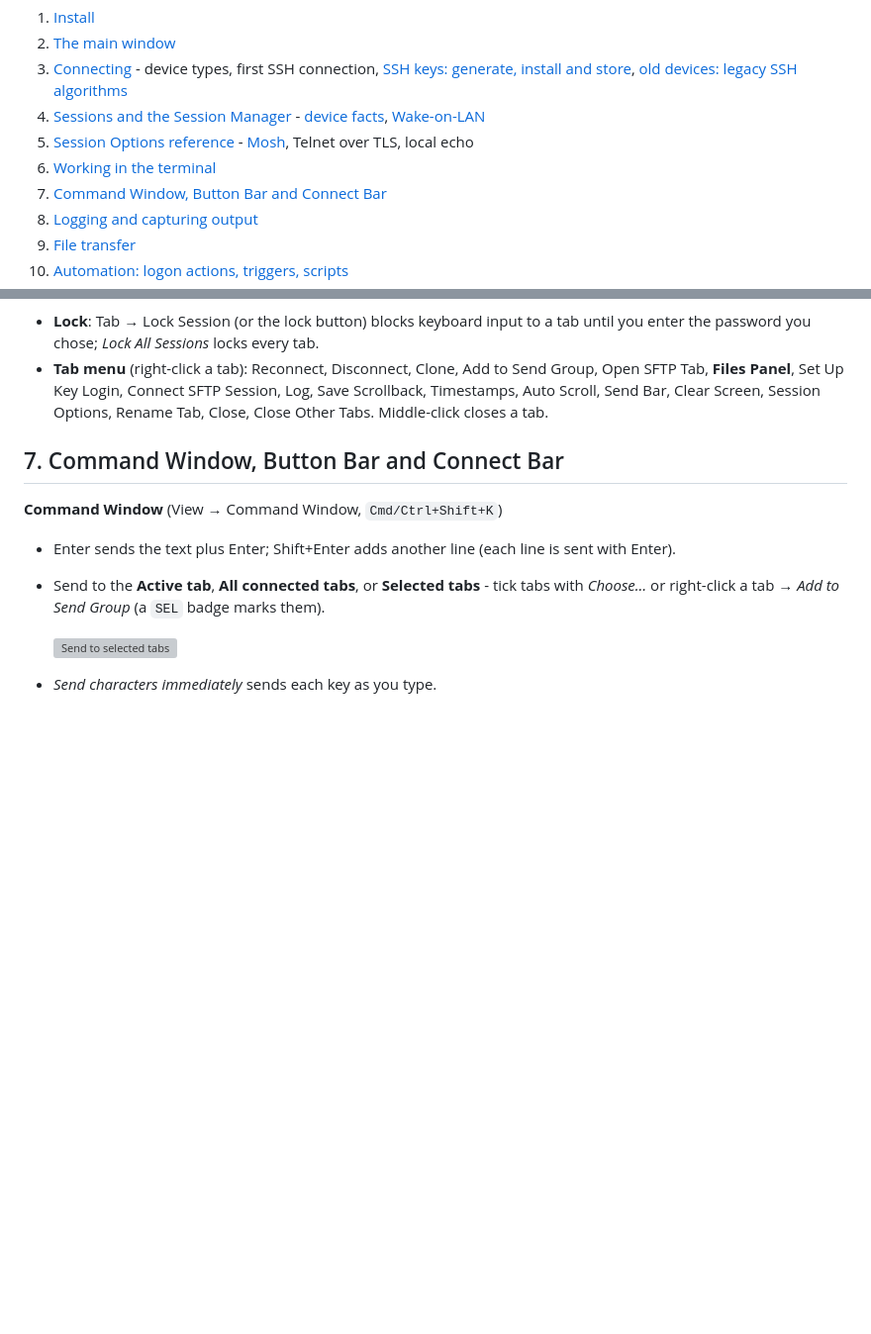
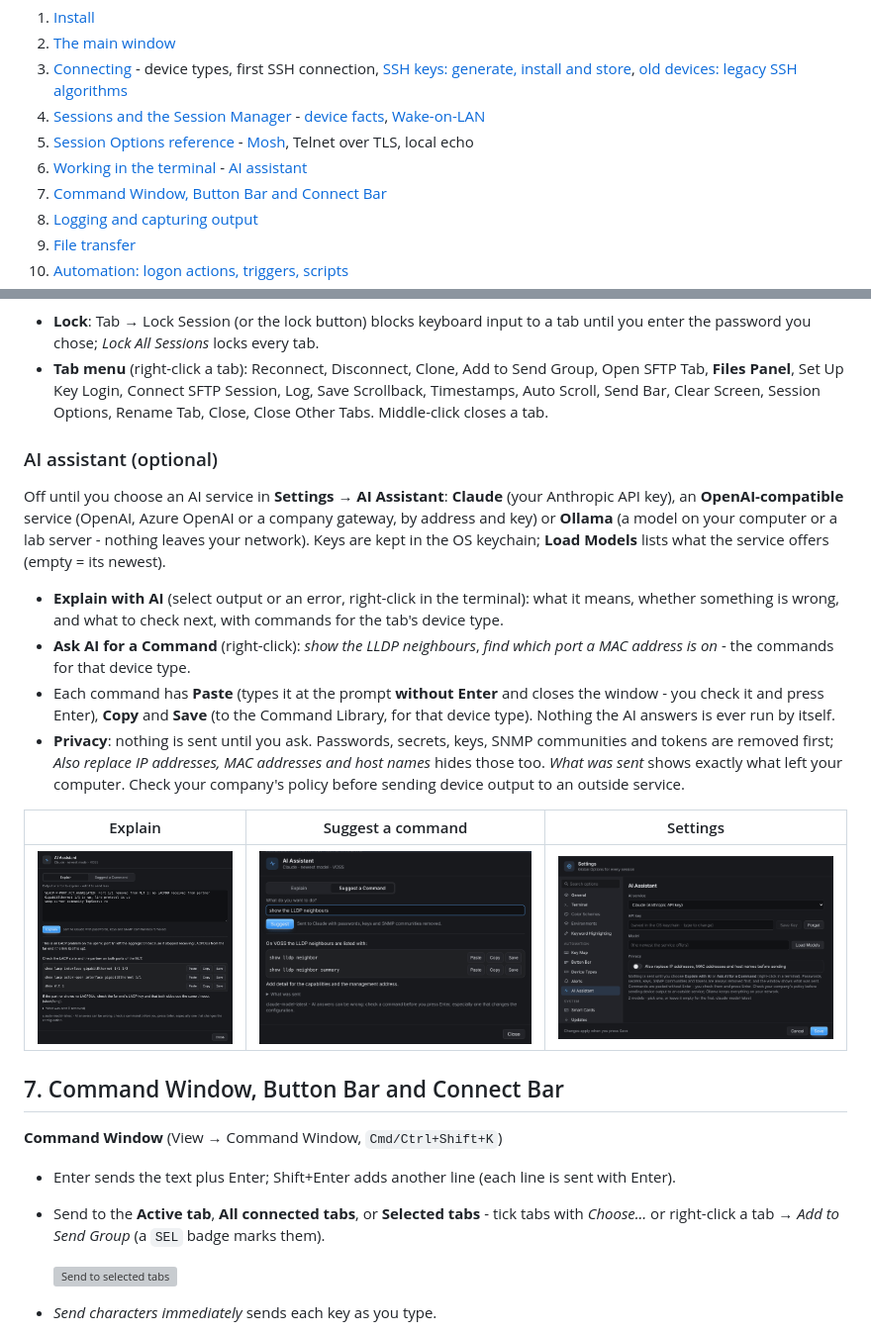
Before and after one commit to nperiannan/termwright, a Markdown page: docs/USER_GUIDE.md, 2 parts joined by grey strips. Shown at 99% size. Drawn GitHub-style; pictures changed too: docs/screenshots/ai-explain.png (added), docs/screenshots/ai-settings.png (added), docs/screenshots/ai-suggest.png (added); blank space fills up the shorter version; grey boxes are pictures that could not be loaded.

```diff
--- a/docs/USER_GUIDE.md
+++ b/docs/USER_GUIDE.md
@@ -19,7 +19,7 @@ Termwright is a terminal emulator and session manager for **SSH2, Telnet, Serial
 3. [Connecting](#3-connecting) - device types, first SSH connection, [SSH keys: generate, install and store](#ssh-keys-generate-install-and-store), [old devices: legacy SSH algorithms](#old-devices-legacy-ssh-algorithms)
 4. [Sessions and the Session Manager](#4-sessions-and-the-session-manager) - [device facts](#device-facts), [Wake-on-LAN](#wake-on-lan)
 5. [Session Options reference](#5-session-options-reference) - [Mosh](#mosh-roaming-ssh), Telnet over TLS, local echo
-6. [Working in the terminal](#6-working-in-the-terminal)
+6. [Working in the terminal](#6-working-in-the-terminal) - [AI assistant](#ai-assistant-optional)
 7. [Command Window, Button Bar and Connect Bar](#7-command-window-button-bar-and-connect-bar)
 8. [Logging and capturing output](#8-logging-and-capturing-output)
 9. [File transfer](#9-file-transfer)
@@ -711,6 +711,19 @@ For an SSH session over Wi-Fi, a VPN or a laptop that sleeps, tick **Connect wit
 
 - **Lock**: Tab → Lock Session (or the lock button) blocks keyboard input to a tab until you enter the password you chose; *Lock All Sessions* locks every tab.
 - **Tab menu** (right-click a tab): Reconnect, Disconnect, Clone, Add to Send Group, Open SFTP Tab, **Files Panel**, Set Up Key Login, Connect SFTP Session, Log, Save Scrollback, Timestamps, Auto Scroll, Send Bar, Clear Screen, Session Options, Rename Tab, Close, Close Other Tabs. Middle-click closes a tab.
+
+### AI assistant (optional)
+
+Off until you choose an AI service in **Settings → AI Assistant**: **Claude** (your Anthropic API key), an **OpenAI-compatible** service (OpenAI, Azure OpenAI or a company gateway, by address and key) or **Ollama** (a model on your computer or a lab server - nothing leaves your network). Keys are kept in the OS keychain; **Load Models** lists what the service offers (empty = its newest).
+
+- **Explain with AI** (select output or an error, right-click in the terminal): what it means, whether something is wrong, and what to check next, with commands for the tab's device type.
+- **Ask AI for a Command** (right-click): *show the LLDP neighbours*, *find which port a MAC address is on* - the commands for that device type.
+- Each command has **Paste** (types it at the prompt **without Enter** and closes the window - you check it and press Enter), **Copy** and **Save** (to the Command Library, for that device type). Nothing the AI answers is ever run by itself.
+- **Privacy**: nothing is sent until you ask. Passwords, secrets, keys, SNMP communities and tokens are removed first; *Also replace IP addresses, MAC addresses and host names* hides those too. *What was sent* shows exactly what left your computer. Check your company's policy before sending device output to an outside service.
+
+| Explain | Suggest a command | Settings |
+|---|---|---|
+| ![Explain with AI](screenshots/ai-explain.png) | ![Suggest a command](screenshots/ai-suggest.png) | ![AI Assistant settings](screenshots/ai-settings.png) |
 
 ## 7. Command Window, Button Bar and Connect Bar
 
```
Also changed, not shown: CHANGELOG.md (+2 -0 lines), docs/FEATURES.md (+1 -0 lines), 14 other files.
